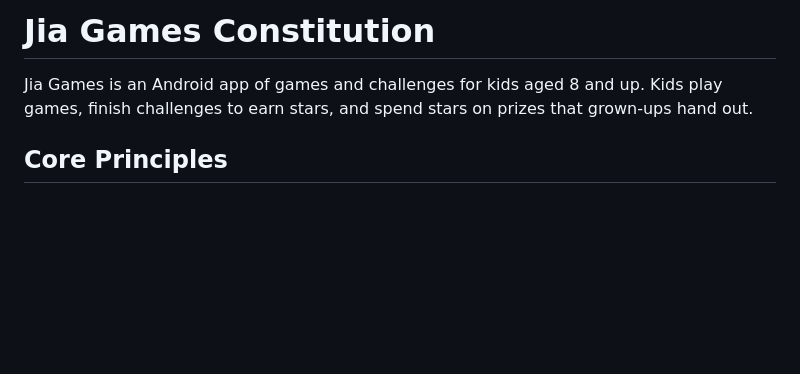
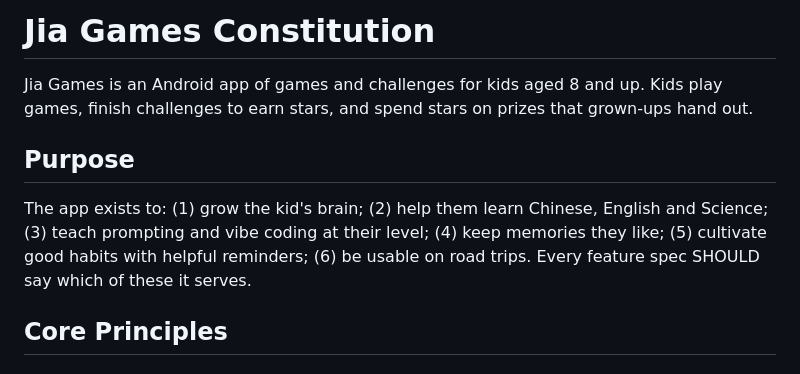
Before and after one commit to okyspace/jia-games, a Markdown page: .specify/memory/constitution.md, the part around one of its changes. Rendered like a GitHub page; blank space fills up the shorter version.

```diff
--- a/.specify/memory/constitution.md
+++ b/.specify/memory/constitution.md
@@ -1,6 +1,7 @@
 <!--
 Sync Impact Report
-- Version change: template → 1.0.0
+- Version change: 1.0.0 → 1.1.0 (added Purpose section with the app's six objectives)
+- Previous: template → 1.0.0
 - Added principles: I. Kid-First Design, II. Offline-First & Private, III. Pluggable Content,
   IV. Web Core, Native Shell, V. Tested User Journeys, VI. Grown-Ups Stay in Control
 - Added sections: Technology Constraints, Development Workflow
@@ -11,6 +12,13 @@ Sync Impact Report
 
 Jia Games is an Android app of games and challenges for kids aged 8 and up. Kids play games,
 finish challenges to earn stars, and spend stars on prizes that grown-ups hand out.
+
+## Purpose
+
+The app exists to: (1) grow the kid's brain; (2) help them learn Chinese, English and Science;
+(3) teach prompting and vibe coding at their level; (4) keep memories they like; (5) cultivate
+good habits with helpful reminders; (6) be usable on road trips. Every feature spec SHOULD say
+which of these it serves.
 
 ## Core Principles
 
```
Also changed, not shown: other parts of .specify/memory/constitution.md (+1 -1 lines), README.md (+23 -0 lines).
